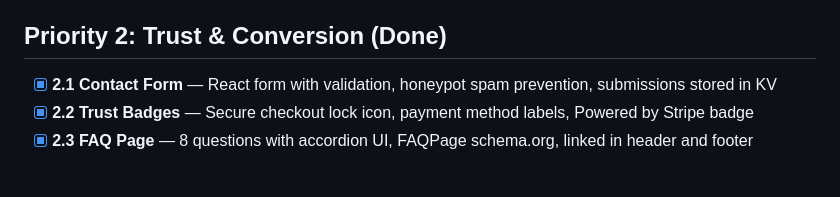
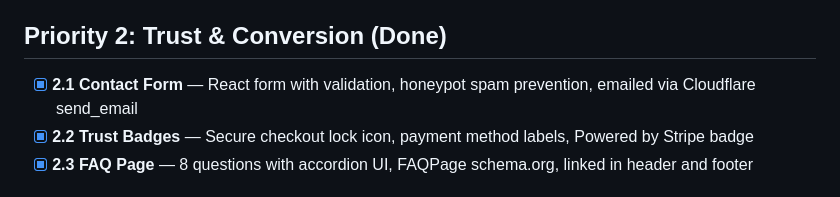
Before and after one commit to JacobBanghart/simic-systems-home, a Markdown page: TODO.md, the part around the change. GitHub-like rendering.

Commit message:
Fix stale TODO entry for contact form

```diff
--- a/TODO.md
+++ b/TODO.md
@@ -13,7 +13,7 @@ This document tracks features for the simic.systems storefront. Completed items
 
 ## Priority 2: Trust & Conversion (Done)
 
-- [x] **2.1 Contact Form** — React form with validation, honeypot spam prevention, submissions stored in KV
+- [x] **2.1 Contact Form** — React form with validation, honeypot spam prevention, emailed via Cloudflare send_email
 - [x] **2.2 Trust Badges** — Secure checkout lock icon, payment method labels, Powered by Stripe badge
 - [x] **2.3 FAQ Page** — 8 questions with accordion UI, FAQPage schema.org, linked in header and footer
 
```
